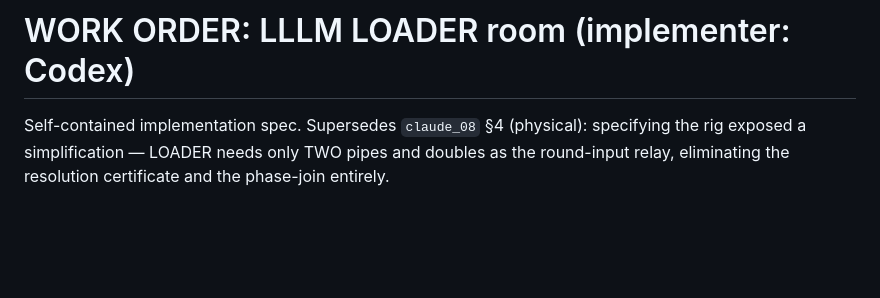
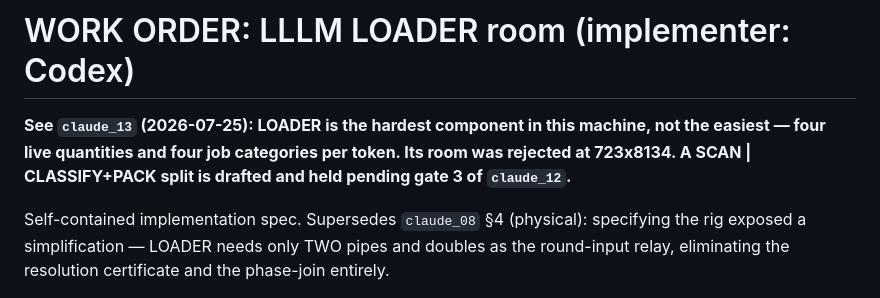
Before and after one commit to tarstars/icfpc2026, a Markdown page: docs/architecture/claude_09_lllm_loader_workorder.md, the part around the change. Drawn GitHub-style; blank space fills up the shorter version.

```diff
--- a/docs/architecture/claude_09_lllm_loader_workorder.md
+++ b/docs/architecture/claude_09_lllm_loader_workorder.md
@@ -1,4 +1,9 @@
 # WORK ORDER: LLLM LOADER room (implementer: Codex)
+
+**See `claude_13` (2026-07-25): LOADER is the hardest component in this
+machine, not the easiest — four live quantities and four job categories
+per token. Its room was rejected at 723x8134. A SCAN | CLASSIFY+PACK
+split is drafted and held pending gate 3 of `claude_12`.**
 
 Self-contained implementation spec. Supersedes `claude_08` §4 (physical):
 specifying the rig exposed a simplification — LOADER needs only TWO pipes
```
Also changed, not shown: docs/architecture/claude_08_loader_spec.md (+5 -0 lines), docs/architecture/claude_13_loader_complexity.md (added, +98 -0 lines).
